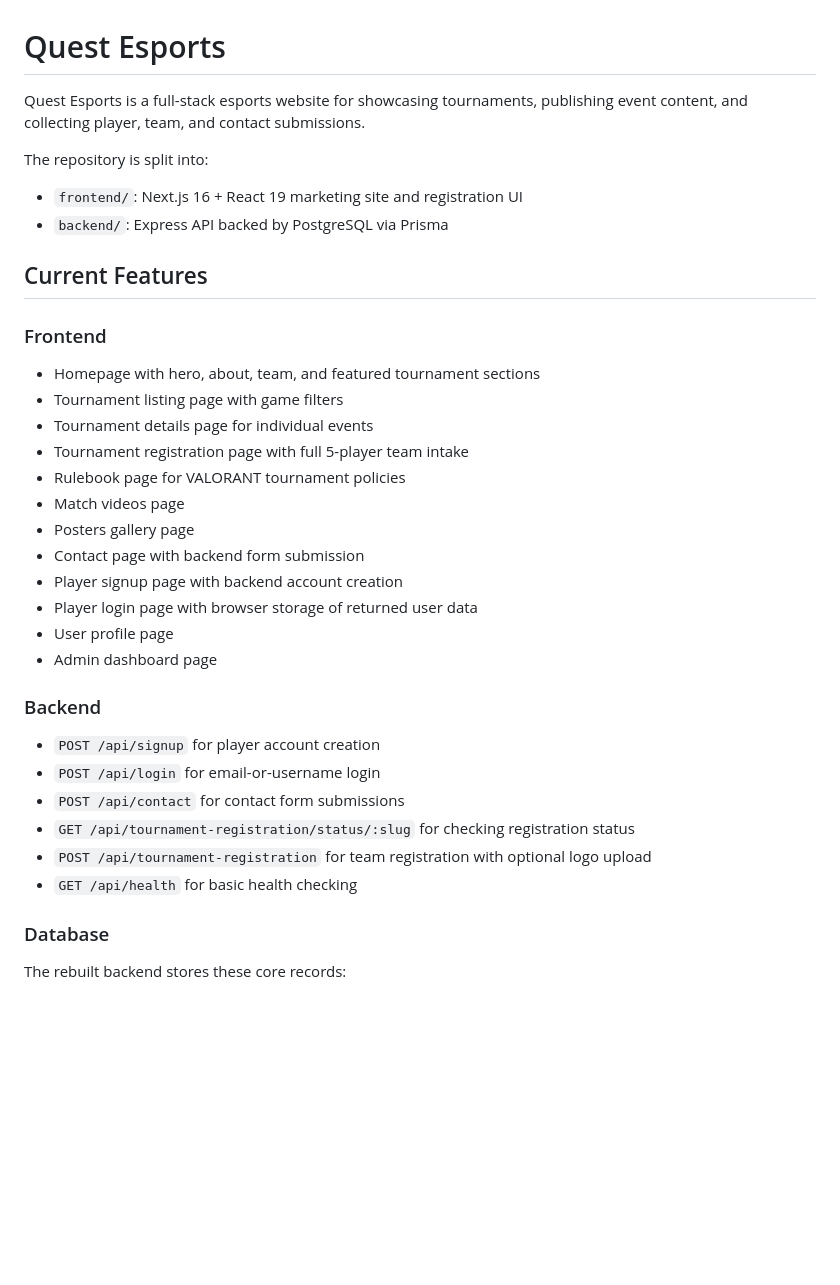
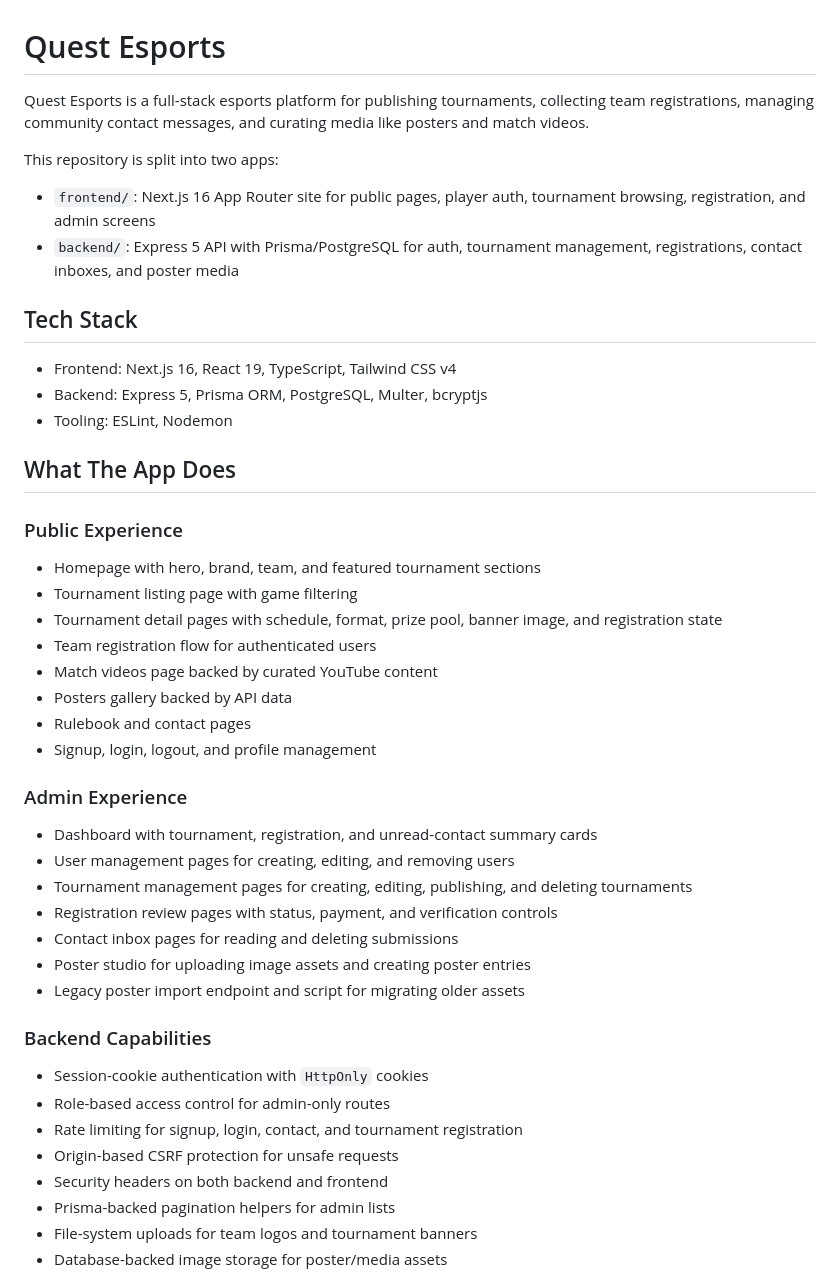
Before and after one commit to Russelrip/QuestEsports, a Markdown page: README.md, the part around one of its changes. GitHub-like rendering; blank space fills up the shorter version.

Commit message:
Update project README

```diff
--- a/README.md
+++ b/README.md
@@ -1,38 +1,49 @@
 # Quest Esports
 
-Quest Esports is a full-stack esports website for showcasing tournaments, publishing event content, and collecting player, team, and contact submissions.
+Quest Esports is a full-stack esports platform for publishing tournaments, collecting team registrations, managing community contact messages, and curating media like posters and match videos.
 
-The repository is split into:
+This repository is split into two apps:
 
-- `frontend/`: Next.js 16 + React 19 marketing site and registration UI
-- `backend/`: Express API backed by PostgreSQL via Prisma
+- `frontend/`: Next.js 16 App Router site for public pages, player auth, tournament browsing, registration, and admin screens
+- `backend/`: Express 5 API with Prisma/PostgreSQL for auth, tournament management, registrations, contact inboxes, and poster media
 
-## Current Features
+## Tech Stack
 
-### Frontend
+- Frontend: Next.js 16, React 19, TypeScript, Tailwind CSS v4
+- Backend: Express 5, Prisma ORM, PostgreSQL, Multer, bcryptjs
+- Tooling: ESLint, Nodemon
 
-- Homepage with hero, about, team, and featured tournament sections
-- Tournament listing page with game filters
-- Tournament details page for individual events
-- Tournament registration page with full 5-player team intake
-- Rulebook page for VALORANT tournament policies
-- Match videos page
-- Posters gallery page
-- Contact page with backend form submission
-- Player signup page with backend account creation
-- Player login page with browser storage of returned user data
-- User profile page
-- Admin dashboard page
+## What The App Does
 
-### Backend
+### Public Experience
 
-- `POST /api/signup` for player account creation
-- `POST /api/login` for email-or-username login
-- `POST /api/contact` for contact form submissions
-- `GET /api/tournament-registration/status/:slug` for checking registration status
-- `POST /api/tournament-registration` for team registration with optional logo upload
-- `GET /api/health` for basic health checking
+- Homepage with hero, brand, team, and featured tournament sections
+- Tournament listing page with game filtering
+- Tournament detail pages with schedule, format, prize pool, banner image, and registration state
+- Team registration flow for authenticated users
+- Match videos page backed by curated YouTube content
+- Posters gallery backed by API data
+- Rulebook and contact pages
+- Signup, login, logout, and profile management
 
-### Database
+### Admin Experience
 
-The rebuilt backend stores these core records:
+- Dashboard with tournament, registration, and unread-contact summary cards
+- User management pages for creating, editing, and removing users
+- Tournament management pages for creating, editing, publishing, and deleting tournaments
+- Registration review pages with status, payment, and verification controls
+- Contact inbox pages for reading and deleting submissions
+- Poster studio for uploading image assets and creating poster entries
+- Legacy poster import endpoint and script for migrating older assets
+
+### Backend Capabilities
+
+- Session-cookie authentication with `HttpOnly` cookies
+- Role-based access control for admin-only routes
+- Rate limiting for signup, login, contact, and tournament registration
+- Origin-based CSRF protection for unsafe requests
+- Security headers on both backend and frontend
+- Prisma-backed pagination helpers for admin lists
+- File-system uploads for team logos and tournament banners
+- Database-backed image storage for poster/media assets
+
```
Also changed, not shown: other parts of README.md (+203 -265 lines).
